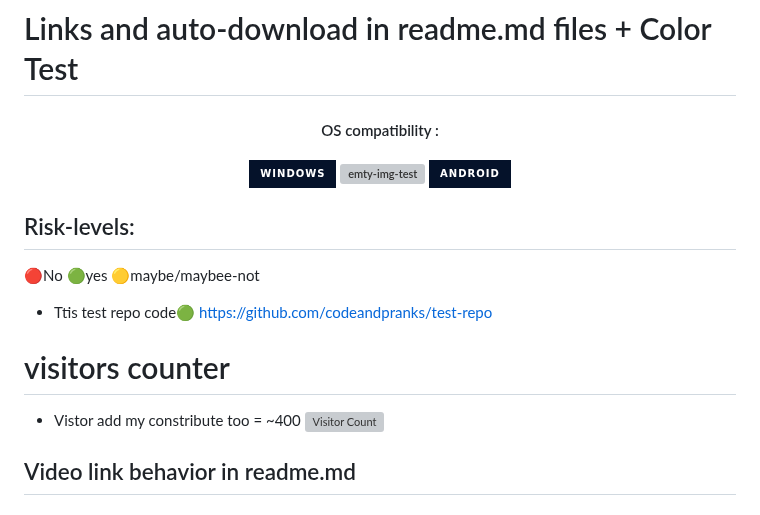
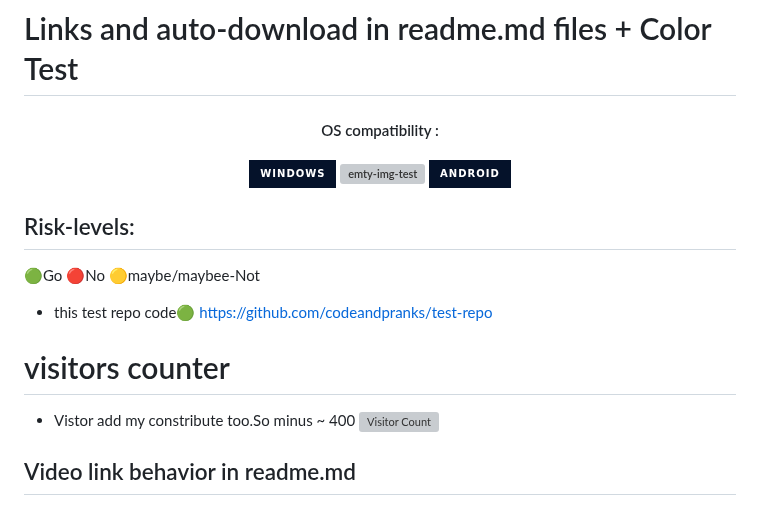
Before and after one commit to CodeAndPranks/test-repo, a Markdown page: README.md, the part around the change. Drawn GitHub-style; badges without logos; grey boxes are pictures that could not be loaded.

Commit message:
Update README.md
Signed-off-by: CodeAndPranks <140973619+CodeAndPranks@users.noreply.github.com>

```diff
--- a/README.md
+++ b/README.md
@@ -7,16 +7,16 @@
   <img stc=" " alt="emty-img-test">
   <img src="https://img.shields.io/badge/Android-05122A?style=for-the-badge&logo=android">
 
-</h4>
+</h4
 
 ## Risk-levels:
 
-  🔴No 🟢yes 🟡maybe/maybee-not
-- Ttis test repo code🟢
+  🟢Go 🔴No  🟡maybe/maybee-Not
+- this test repo code🟢
 https://github.com/codeandpranks/test-repo
 
  # visitors counter
- - Vistor add my constribute too = ~400
+ - Vistor add my constribute too.So minus ~ 400
 ![Visitor Count](https://profile-counter.glitch.me/CodeAndpranks-test-repo/count.svg)
 
 ## Video link behavior in readme.md
```
